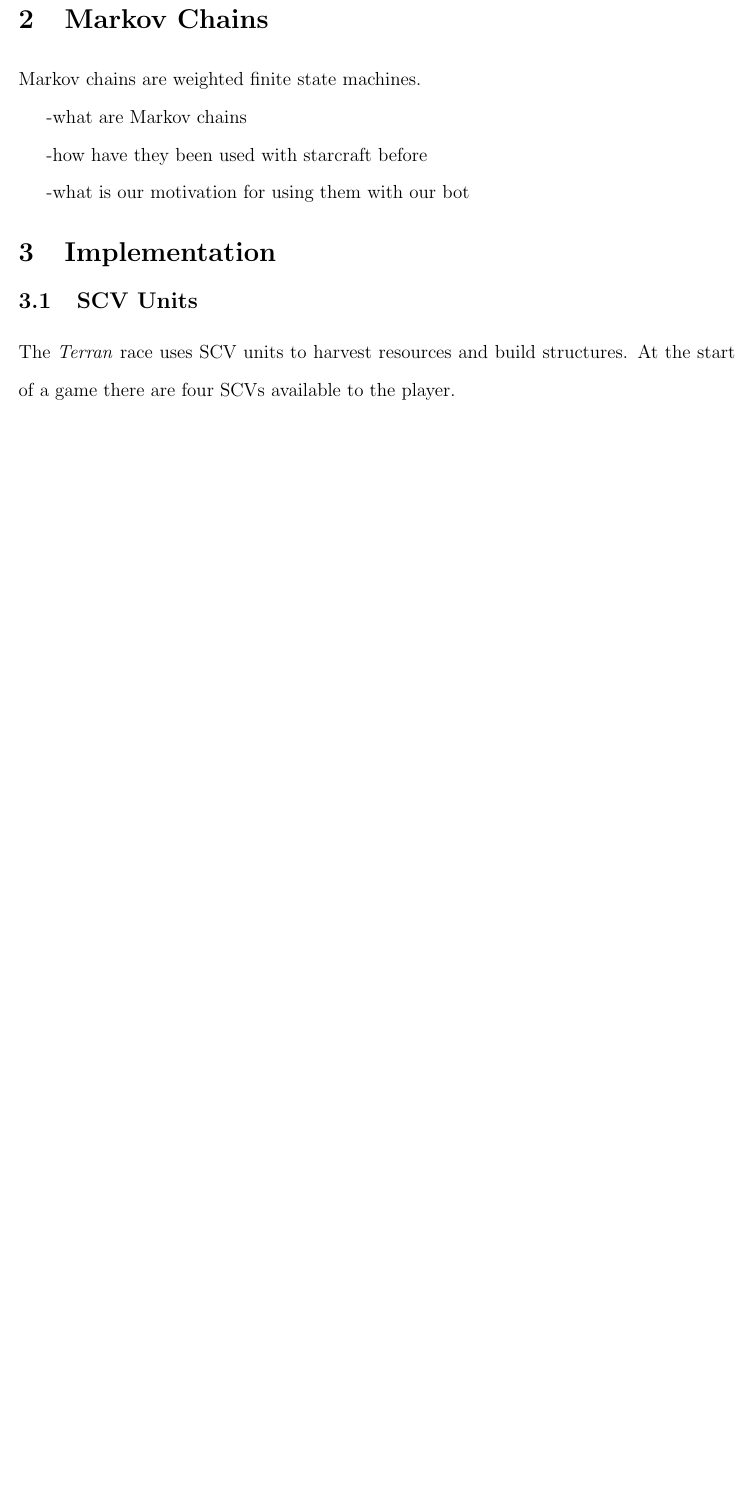
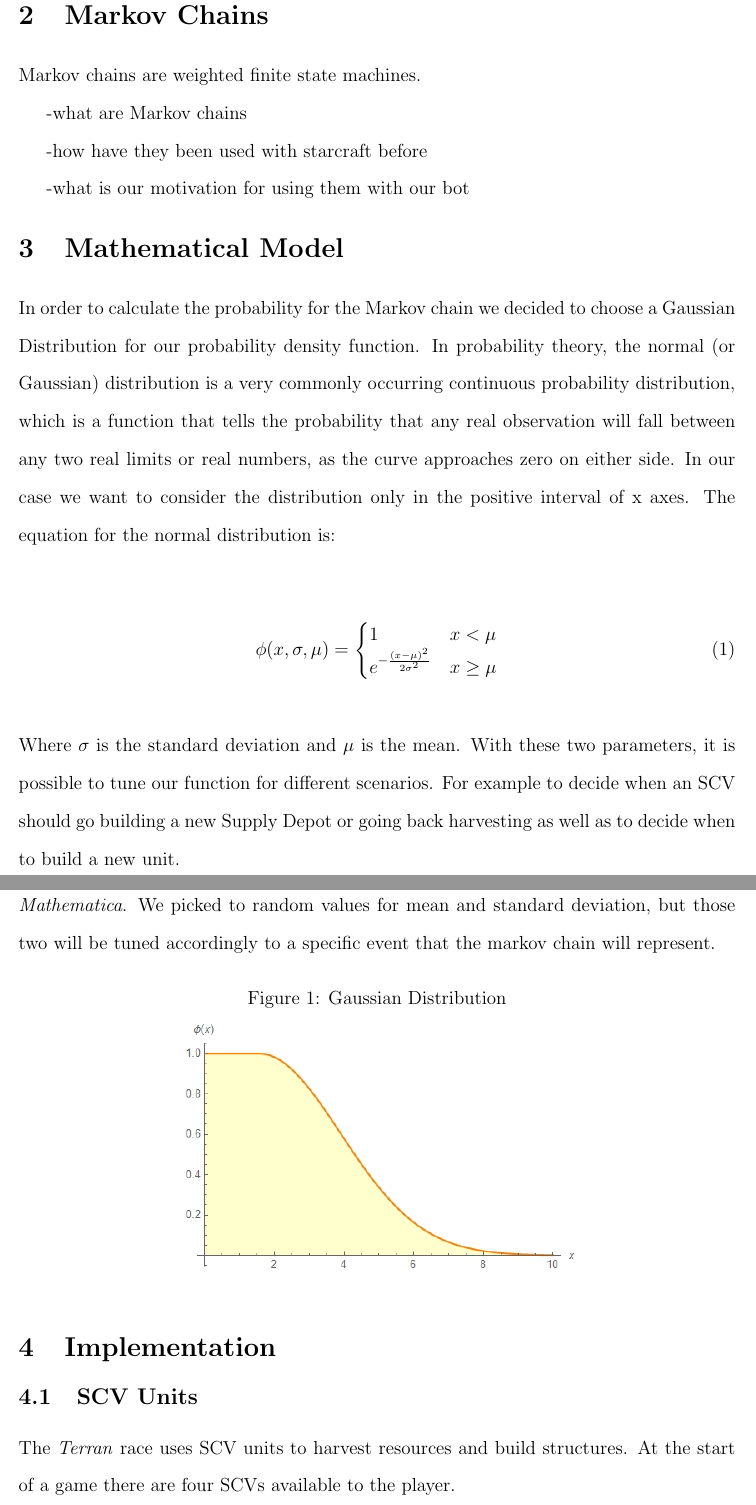
Before and after one commit to starcraftai/ai_comp, a LaTeX document (LaTeX/report.tex, which reads LaTeX/sections/probability.tex): part of page 2 of 6 before the commit and two parts of pages 2 and 3 of 7 after it, the two joined at a grey line, cut so that both start at the same text, the shorter picture padded with empty space. Compiled offline with pdfLaTeX.

Commit message:
added the mathematical model seciton with images and formula

```diff
--- a/LaTeX/report.tex
+++ b/LaTeX/report.tex
@@ -1,7 +1,7 @@
 \documentclass[12pt]{article}
 \usepackage{graphicx}
 \usepackage{url}
-
+\usepackage{amsmath}
 % The following parameters seem to provide a reasonable page setup.
 \topmargin 0.0cm
 \oddsidemargin 0.2cm
@@ -61,6 +61,9 @@
 
 \input{sections/markov}
 
+\section{Mathematical Model}
+
+\input{sections/probability}
 
 \section{Implementation}
 
--- /dev/null
+++ b/LaTeX/sections/probability.tex
@@ -0,0 +1,22 @@
+In order to calculate the probability for the Markov chain we decided to choose a Gaussian Distribution for our probability density function. In probability theory, the normal (or Gaussian) distribution is a very commonly occurring continuous probability distribution, which is a function that tells the probability that any real observation will fall between any two real limits or real numbers, as the curve approaches zero on either side. In our case we want to consider the distribution only in the positive interval of x axes. The equation for the normal distribution is:
+
+\begin{center}
+\begin{equation}
+\phi (x,\sigma,\mu) = 	\begin{cases}
+							1 & x < \mu \\
+							e^{-\frac{(x-\mu )^2}{2 \sigma ^2}} & x \geq \mu
+						\end{cases}
+\end{equation}
+
+\end{center}
+~\\
+Where $\sigma$ is the standard deviation and $\mu$ is the mean. With these two parameters, it is possible to tune our function for different scenarios. For example to decide when an SCV should go building a new Supply Depot or going back harvesting as well as to decide when to build a new unit.
+
+Figure \ref{fig:gaussdistr} shows the distribution plotted with the aid of a computational software called \textit{Mathematica}. We picked to random values for mean and standard deviation, but those two will be tuned accordingly to a specific event that the markov chain will represent.
+
+\begin{figure}[h]
+\caption{Gaussian Distribution}
+\centering
+\label{fig:gaussdistr}
+\includegraphics[scale=0.7]{images/Gaussian_Distribution.jpg}
+\end{figure}
```
Also changed, not shown: LaTeX/images/Gaussian_Distribution.PNG (added), LaTeX/images/Gaussian_Distribution.jpg (added), LaTeX/report.pdf.
